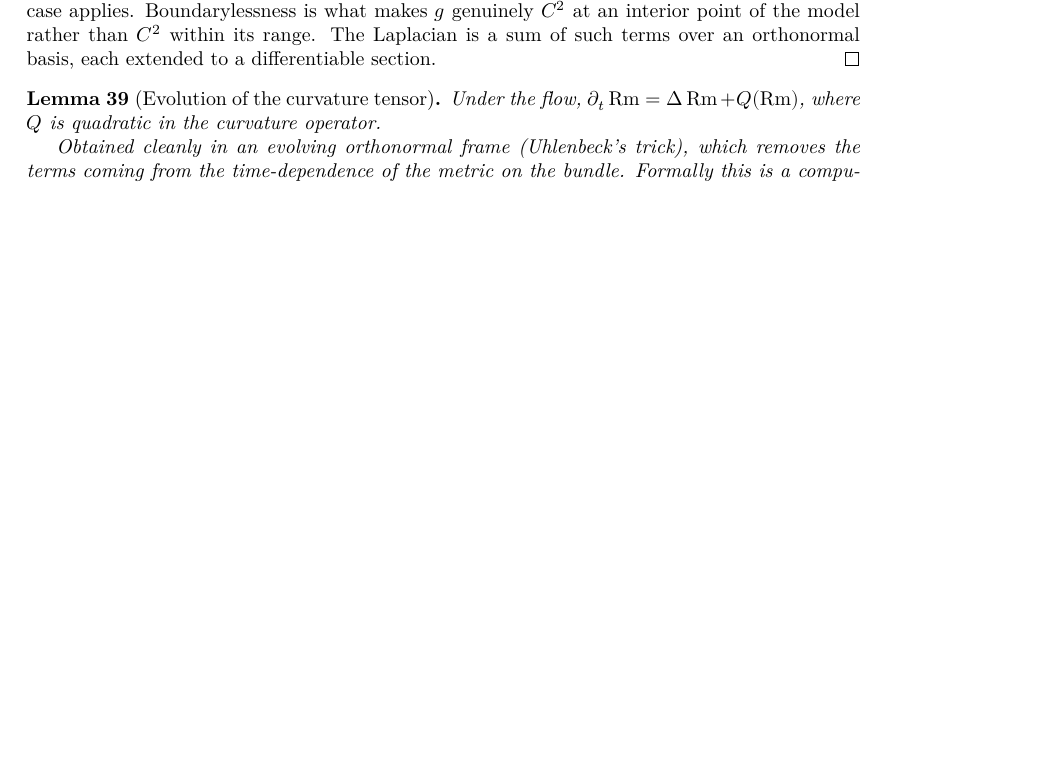
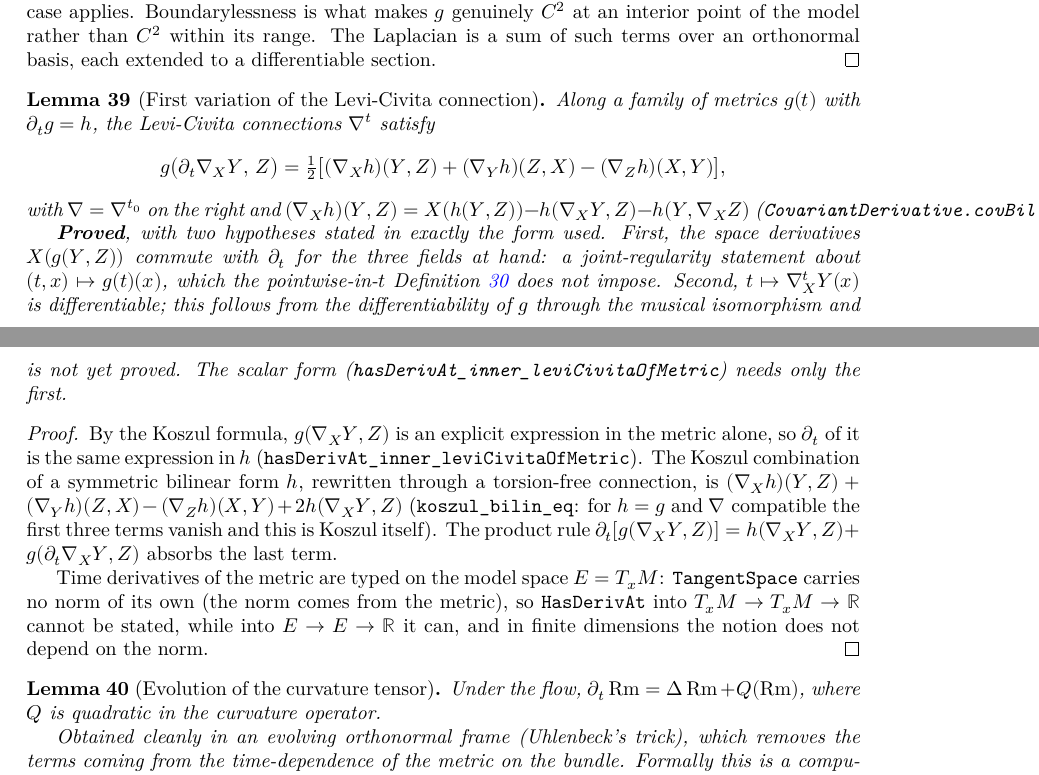
Before and after one commit to korbonits/ricci-flow-blueprint, a LaTeX thesis (blueprint/src/print.tex, which reads blueprint/src/content.tex): part of page 14 of 23 before the commit and two parts of pages 14 and 15 of 24 after it, the two joined at a grey line, cut so that both start at the same text, the shorter picture padded with empty space. Compiled offline with XeLaTeX.

Commit message:
feat: first variation of the Levi-Civita connection
`Variation.lean`: along a family of metrics with ∂ₜg = h,
g(∂ₜ∇_X Y, Z) = ½[(∇_X h)(Y,Z) + (∇_Y h)(Z,X) − (∇_Z h)(X,Y)], by differentiating
the Koszul formula in t. `koszul_bilin_eq` is the algebraic core (Koszul
combination of a symmetric bilinear form through a torsion-free connection).
Two hypotheses stated as used: ∂ₜ commutes with X(g(Y,Z)) for the fields at
hand, and differentiability of t ↦ ∇ᵗ_X Y (vector form only).

Time-derivative data is typed on E: `TangentSpace I x` carries no norm of its
own, so HasDerivAt into it cannot be stated.

Co-Authored-By: Claude Fable 5.1 <noreply@anthropic.com>
Claude-Session: https://claude.ai/code/session_01JKhyoCW8ewEsEcpbfdmfv1

```diff
--- a/blueprint/src/content.tex
+++ b/blueprint/src/content.tex
@@ -779,9 +779,53 @@ target actually requires.
   differentiable section.
 \end{proof}
 
+\begin{lemma}[First variation of the Levi-Civita connection]
+  \label{lem:variation-connection}
+  \lean{RicciFlowBlueprint.inner_deriv_leviCivitaOfMetric_eq}
+  \leanok
+  \uses{thm:levi-civita-unique, def:ricci-flow}
+  Along a family of metrics $\g(t)$ with $\partial_t \g = h$, the Levi-Civita
+  connections $\nab^t$ satisfy
+  \[
+    \g\bigl(\partial_t \nab_X Y,\, Z\bigr)
+      = \tfrac12\bigl[(\nab_X h)(Y,Z) + (\nab_Y h)(Z,X) - (\nab_Z h)(X,Y)\bigr],
+  \]
+  with $\nab = \nab^{t_0}$ on the right and
+  $(\nab_X h)(Y,Z) = X(h(Y,Z)) - h(\nab_X Y, Z) - h(Y, \nab_X Z)$
+  (\texttt{CovariantDerivative.covBilin}).
+
+  \textbf{Proved}, with two hypotheses stated in exactly the form used. First,
+  the space derivatives $X(\g(Y,Z))$ commute with $\partial_t$ for the three
+  fields at hand: a joint-regularity statement about $(t,x) \mapsto \g(t)(x)$,
+  which the pointwise-in-$t$ Definition \ref{def:ricci-flow} does not impose.
+  Second, $t \mapsto \nab^t_X Y(x)$ is differentiable; this follows from the
+  differentiability of $\g$ through the musical isomorphism and is not yet
+  proved. The scalar form
+  (\texttt{hasDerivAt\_inner\_leviCivitaOfMetric}) needs only the first.
+\end{lemma}
+
+\begin{proof}
+  \leanok
+  By the Koszul formula, $\g(\nab_X Y, Z)$ is an explicit expression in the
+  metric alone, so $\partial_t$ of it is the same expression in $h$
+  (\texttt{hasDerivAt\_inner\_leviCivitaOfMetric}). The Koszul combination of a
+  symmetric bilinear form $h$, rewritten through a torsion-free connection, is
+  $(\nab_X h)(Y,Z) + (\nab_Y h)(Z,X) - (\nab_Z h)(X,Y) + 2h(\nab_X Y, Z)$
+  (\texttt{koszul\_bilin\_eq}: for $h = \g$ and $\nab$ compatible the first three
+  terms vanish and this is Koszul itself). The product rule
+  $\partial_t[\g(\nab_X Y, Z)] = h(\nab_X Y, Z) + \g(\partial_t \nab_X Y, Z)$
+  absorbs the last term.
+
+  Time derivatives of the metric are typed on the model space $E = T_xM$:
+  \texttt{TangentSpace} carries no norm of its own (the norm comes from the
+  metric), so \texttt{HasDerivAt} into $T_xM \to T_xM \to \R$ cannot be stated,
+  while into $E \to E \to \R$ it can, and in finite dimensions the notion does
+  not depend on the norm.
+\end{proof}
+
 \begin{lemma}[Evolution of the curvature tensor]
   \label{lem:evolution-rm}
-  \uses{def:ricci-flow, def:curvature, def:laplacian}
+  \uses{def:ricci-flow, def:curvature, def:laplacian, lem:variation-connection}
   Under the flow, $\partial_t \Rm = \Delta \Rm + Q(\Rm)$, where $Q$ is
   quadratic in the curvature operator.
 
```
Also changed, not shown: CLAUDE.md (+25 -5 lines), README.md, 2 other files.
